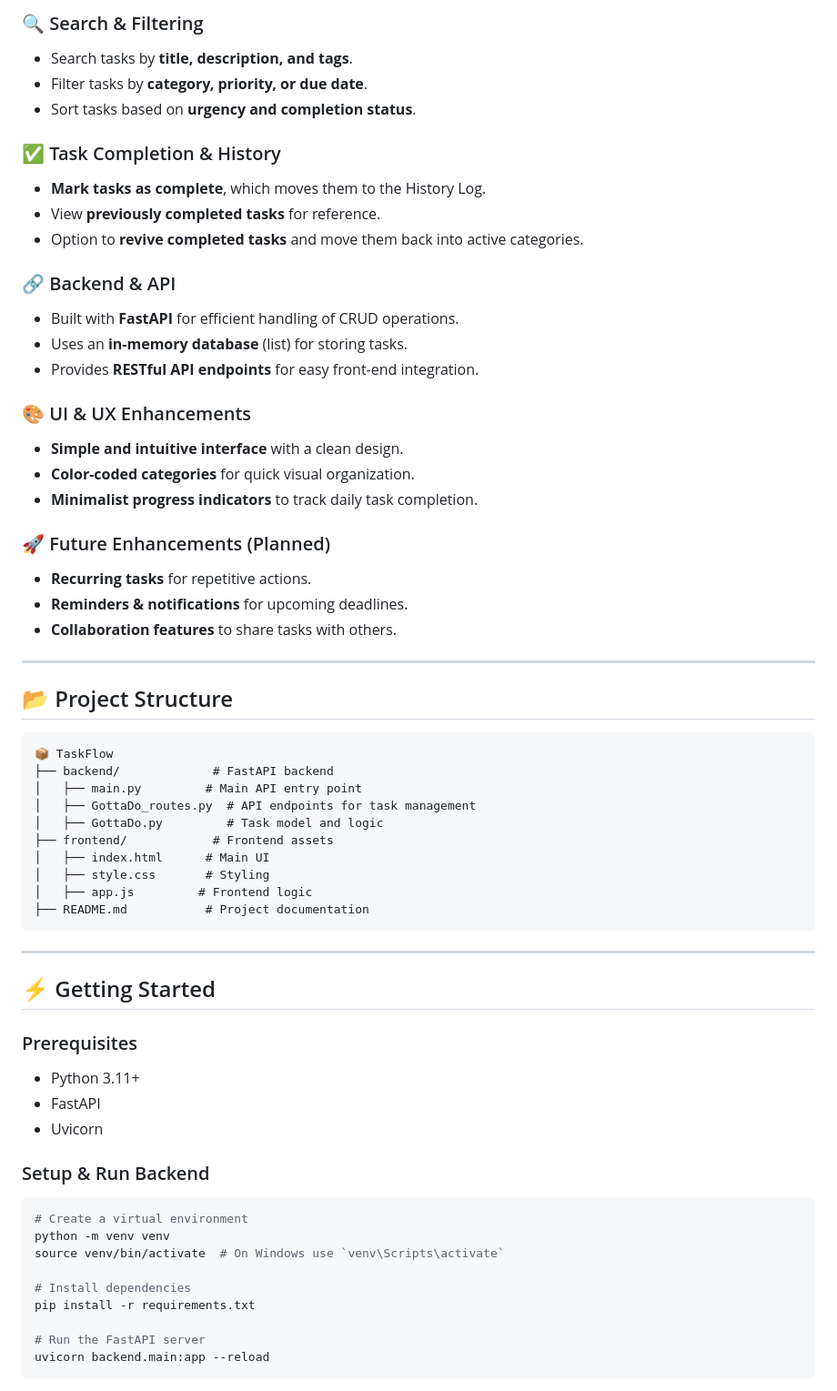
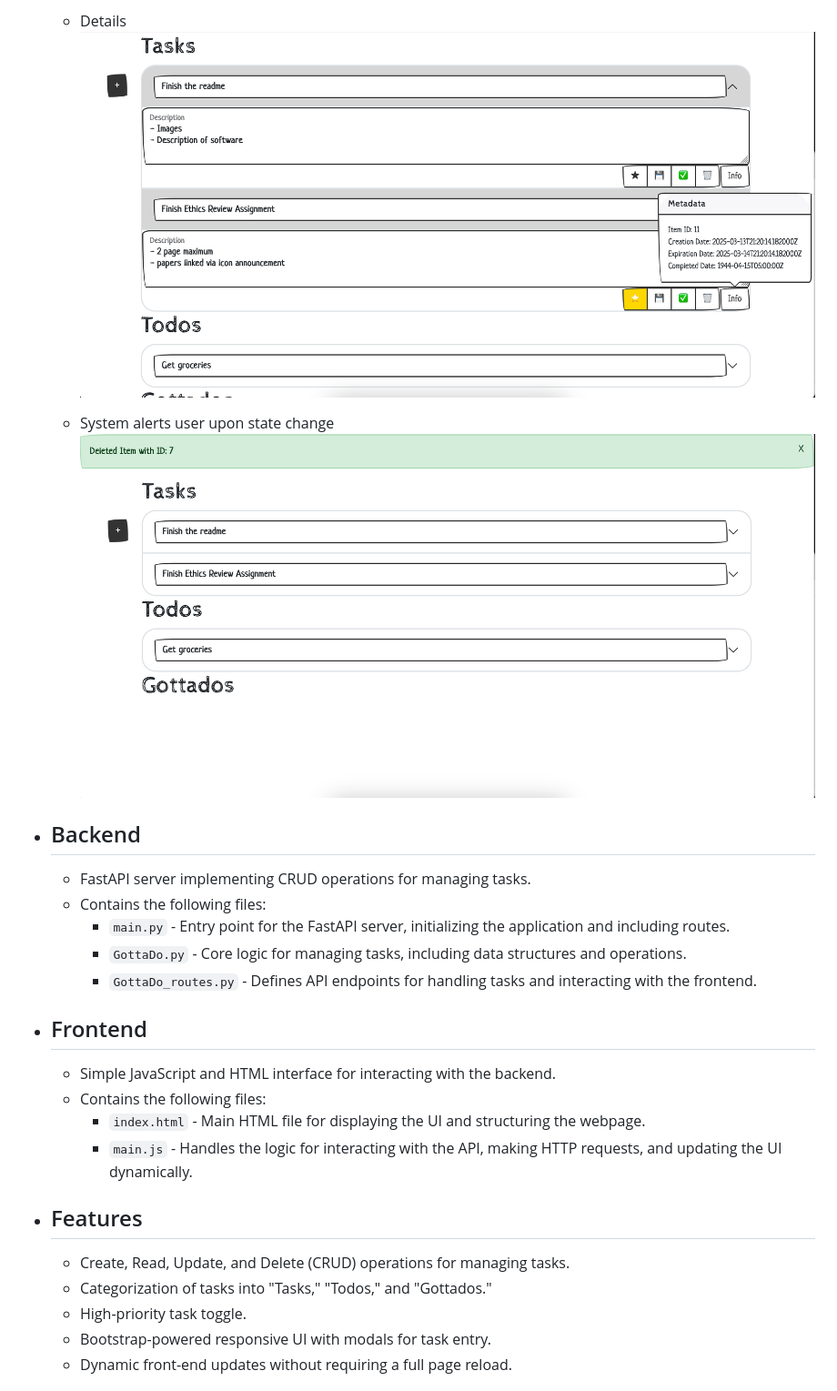
Before and after one commit to gabeVald/cs3980-2025, a Markdown page: midtermProject_GottaDo/readme.md, the part around one of its changes. Shown at 91% size. Drawn GitHub-style; pictures changed too: midtermProject_GottaDo/images/Details.png (added), midtermProject_GottaDo/images/feedback.png (added).

````diff
--- a/midtermProject_GottaDo/readme.md
+++ b/midtermProject_GottaDo/readme.md
@@ -23,72 +29,26 @@ The application is built using **FastAPI** for the backend and **HTML/JavaScript
 
-### 🔍 Search & Filtering
+    -   Details
+        ![alt text](images/Details.png)
 
-- Search tasks by **title, description, and tags**.
-- Filter tasks by **category, priority, or due date**.
-- Sort tasks based on **urgency and completion status**.
+    -   System alerts user upon state change
+        ![alt text](images/feedback.png)
 
-### ✅ Task Completion & History
+-   ## Backend
+    -   FastAPI server implementing CRUD operations for managing tasks.
+    -   Contains the following files:
+        -   `main.py` - Entry point for the FastAPI server, initializing the application and including routes.
+        -   `GottaDo.py` - Core logic for managing tasks, including data structures and operations.
+        -   `GottaDo_routes.py` - Defines API endpoints for handling tasks and interacting with the frontend.
+-   ## Frontend
+    -   Simple JavaScript and HTML interface for interacting with the backend.
+    -   Contains the following files:
+        -   `index.html` - Main HTML file for displaying the UI and structuring the webpage.
+        -   `main.js` - Handles the logic for interacting with the API, making HTTP requests, and updating the UI dynamically.
+-   ## Features
 
-- **Mark tasks as complete**, which moves them to the History Log.
-- View **previously completed tasks** for reference.
-- Option to **revive completed tasks** and move them back into active categories.
+    -   Create, Read, Update, and Delete (CRUD) operations for managing tasks.
+    -   Categorization of tasks into "Tasks," "Todos," and "Gottados."
+    -   High-priority task toggle.
+    -   Bootstrap-powered responsive UI with modals for task entry.
+    -   Dynamic front-end updates without requiring a full page reload.
 
-### 🔗 Backend & API
-
-- Built with **FastAPI** for efficient handling of CRUD operations.
-- Uses an **in-memory database** (list) for storing tasks.
-- Provides **RESTful API endpoints** for easy front-end integration.
-
-### 🎨 UI & UX Enhancements
-
-- **Simple and intuitive interface** with a clean design.
-- **Color-coded categories** for quick visual organization.
-- **Minimalist progress indicators** to track daily task completion.
-
-### 🚀 Future Enhancements (Planned)
-
-- **Recurring tasks** for repetitive actions.
-- **Reminders & notifications** for upcoming deadlines.
-- **Collaboration features** to share tasks with others.
-
----
-
-## 📂 Project Structure
-
-```
-📦 TaskFlow
-├── backend/             # FastAPI backend
-│   ├── main.py         # Main API entry point
-│   ├── GottaDo_routes.py  # API endpoints for task management
-│   ├── GottaDo.py         # Task model and logic
-├── frontend/            # Frontend assets
-│   ├── index.html      # Main UI
-│   ├── style.css       # Styling
-│   ├── app.js         # Frontend logic
-├── README.md           # Project documentation
-```
-
----
-
-## ⚡ Getting Started
-
-### Prerequisites
-
-- Python 3.11+
-- FastAPI
-- Uvicorn
-
-### Setup & Run Backend
-
-```sh
-# Create a virtual environment
-python -m venv venv
-source venv/bin/activate  # On Windows use `venv\Scripts\activate`
-
-# Install dependencies
-pip install -r requirements.txt
-
-# Run the FastAPI server
-uvicorn backend.main:app --reload
-```
-
````
Also changed, not shown: other parts of midtermProject_GottaDo/readme.md (+35 -31 lines), midtermProject_GottaDo/images/Basic.png (added), midtermProject_GottaDo/images/create_task.png (added).
